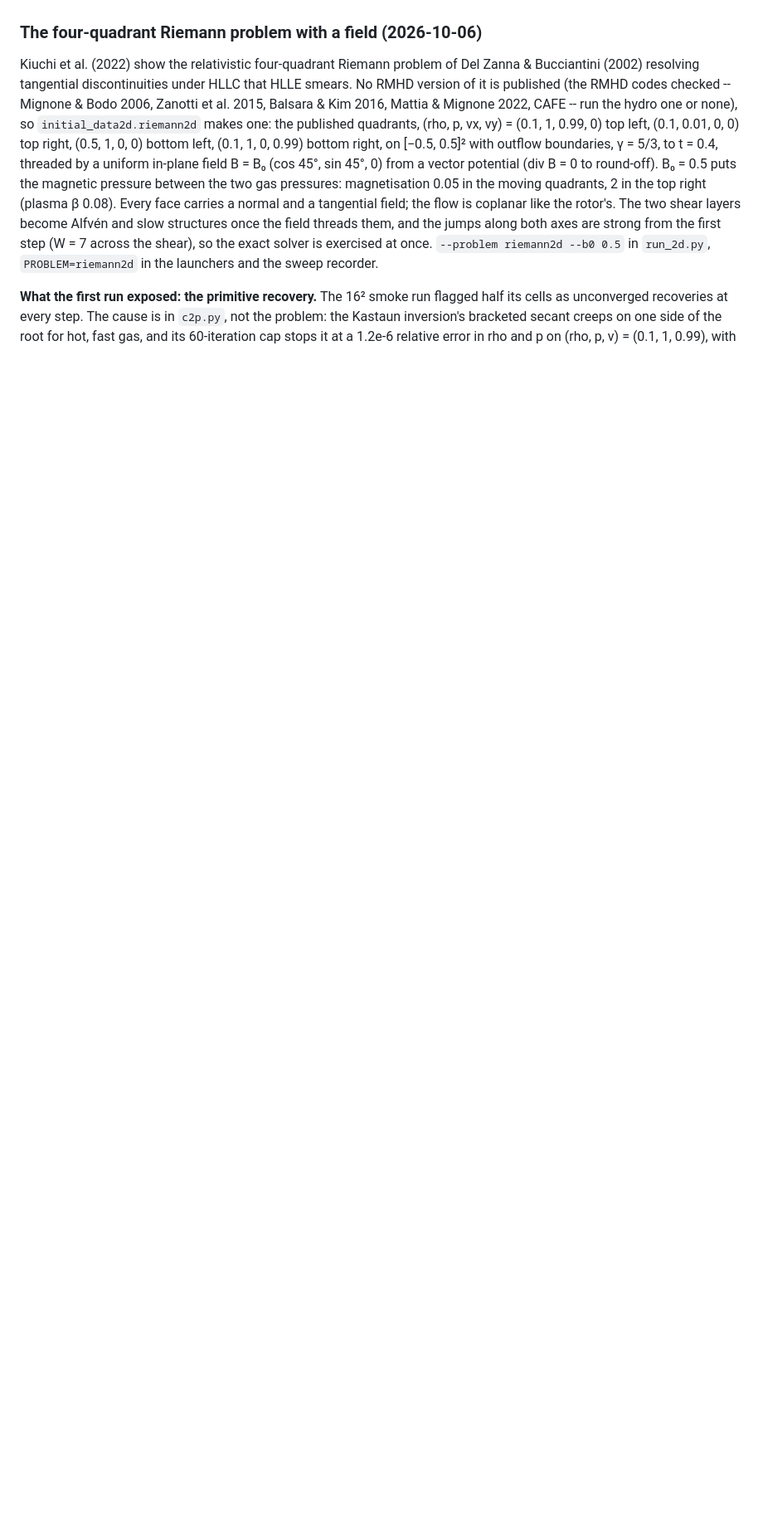
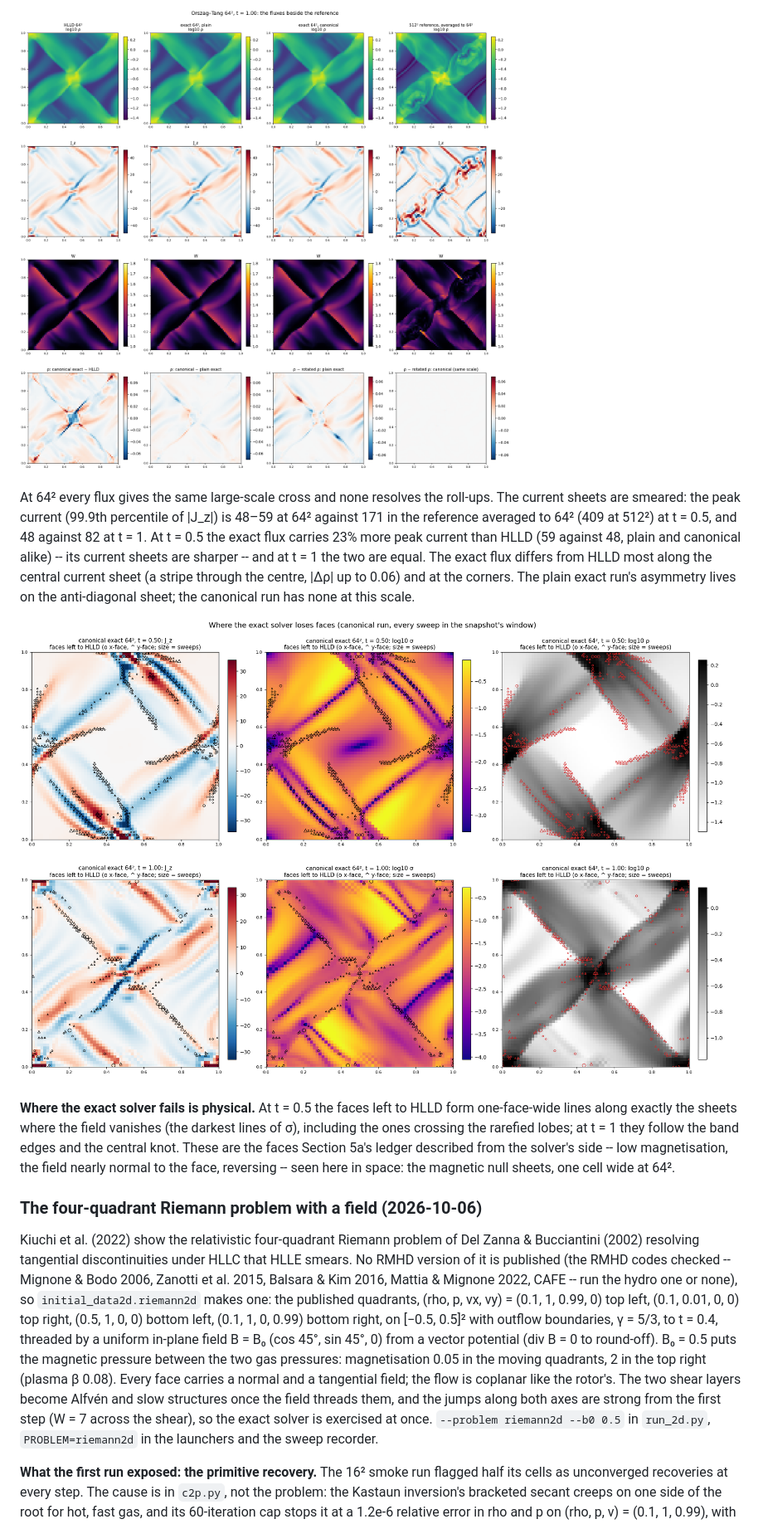
Before and after one commit to kemi2805/HLLD-AI, a Markdown page: docs/what_we_solve.md, the part around one of its changes. Shown at 83% size. Rendered like a GitHub page; pictures changed too: docs/figs/ot2d/ot2d_64_compare_t1.00.png (added), docs/figs/ot2d/ot2d_failures.png (added); blank space fills up the shorter version.

```diff
--- a/docs/what_we_solve.md
+++ b/docs/what_we_solve.md
@@ -2150,3 +2225,25 @@ seven-wave Newton converges on the first far more often.
+![The 64² runs beside the reference, t = 1](figs/ot2d/ot2d_64_compare_t1.00.png)
+
+At 64² every flux gives the same large-scale cross and none resolves the
+roll-ups. The current sheets are smeared: the peak current (99.9th
+percentile of |J_z|) is 48–59 at 64² against 171 in the reference averaged
+to 64² (409 at 512²) at t = 0.5, and 48 against 82 at t = 1. At t = 0.5 the
+exact flux carries 23% more peak current than HLLD (59 against 48, plain and
+canonical alike) -- its current sheets are sharper -- and at t = 1 the two
+are equal. The exact flux differs from HLLD most along the central current
+sheet (a stripe through the centre, |Δρ| up to 0.06) and at the corners. The plain exact
+run's asymmetry lives on the anti-diagonal sheet; the canonical run has
+none at this scale.
+
+![Where the exact solver loses faces](figs/ot2d/ot2d_failures.png)
+
+**Where the exact solver fails is physical.** At t = 0.5 the faces left to
+HLLD form one-face-wide lines along exactly the sheets where the field
+vanishes (the darkest lines of σ), including the ones crossing the rarefied
+lobes; at t = 1 they follow the band edges and the central knot. These are
+the faces Section 5a's ledger described from the solver's side -- low
+magnetisation, the field nearly normal to the face, reversing -- seen here
+in space: the magnetic null sheets, one cell wide at 64².
 
 ### The four-quadrant Riemann problem with a field (2026-10-06)
 
```
Also changed, not shown: other parts of docs/what_we_solve.md (+77 -0 lines), docs/figs/ot2d/ot2d_64_compare_t0.50.png (added), docs/figs/ot2d/ot2d_current_sheets.png (added), 4 other files.
